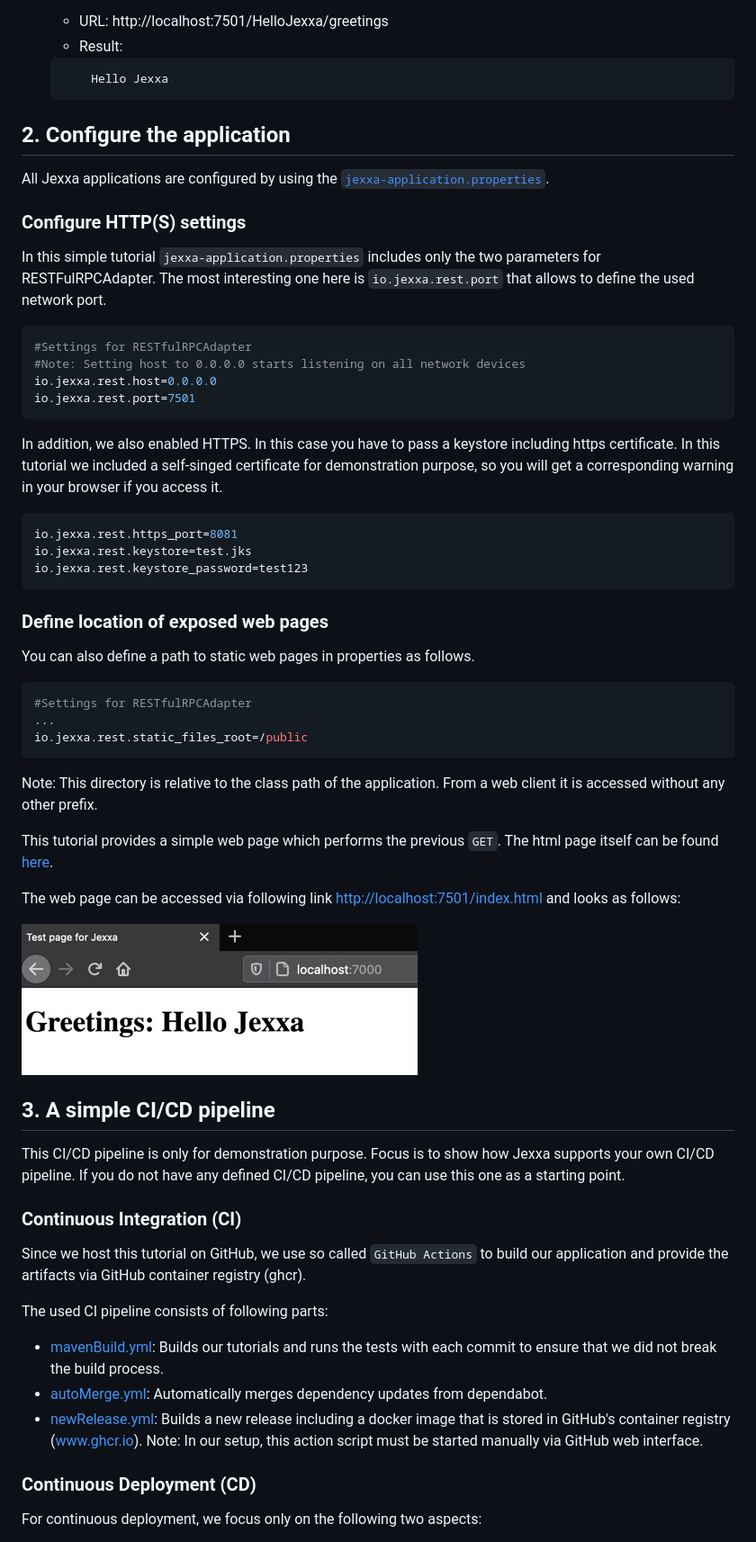
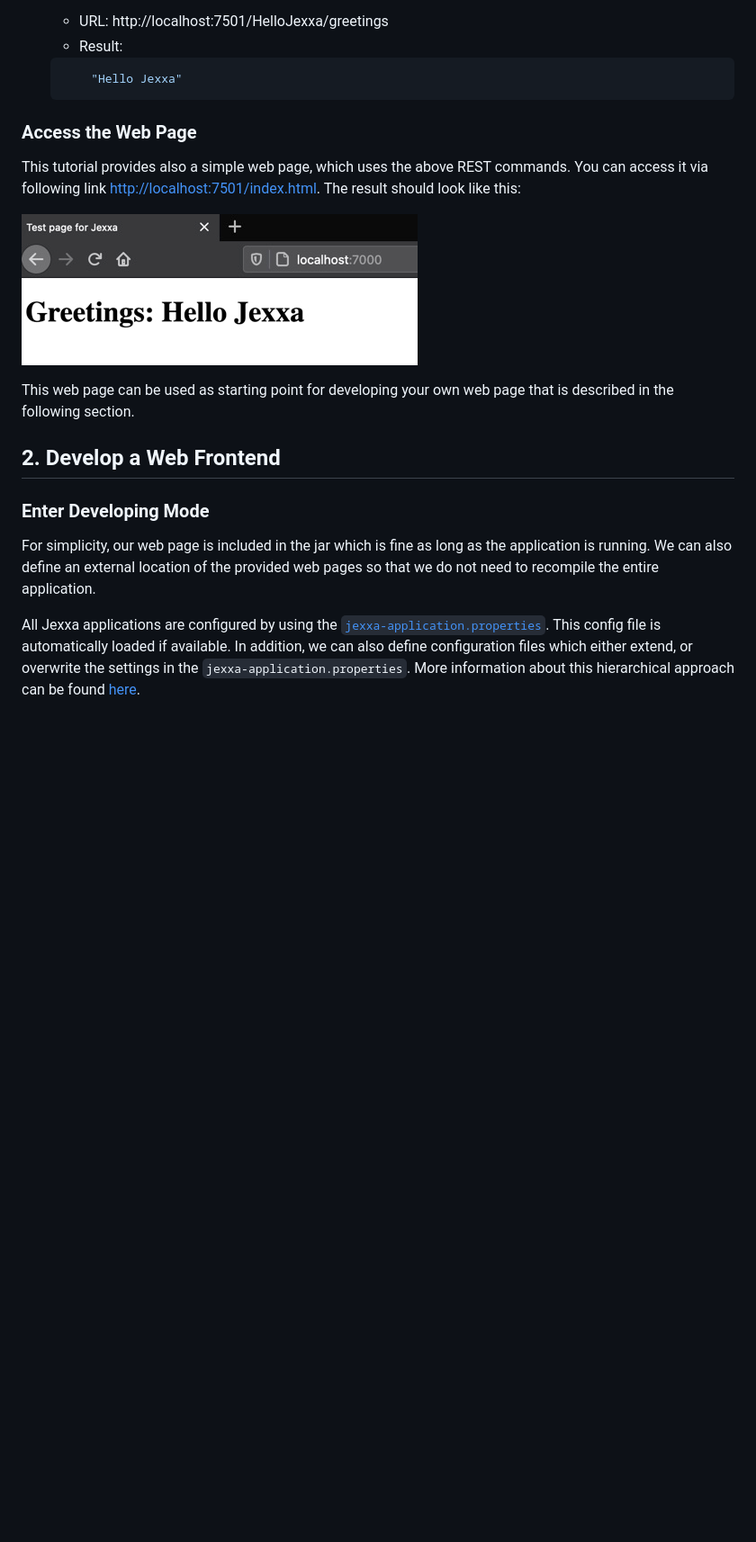
Before and after one commit to jexxa-projects/JexxaTutorials, a Markdown page: HelloJexxa/README.md, the part around one of its changes. Shown at 90% size. Drawn GitHub-style; blank space fills up the shorter version.

````diff
--- a/HelloJexxa/README.md
+++ b/HelloJexxa/README.md
@@ -80,64 +78,20 @@ To access the application you can either use your favorite web browser, or a com
     *   URL: http://localhost:7501/HelloJexxa/greetings
     *   Result:
     ```Json
-        Hello Jexxa
+        "Hello Jexxa"
     ```
-
-## 2. Configure the application
-All Jexxa applications are configured by using the [`jexxa-application.properties`](src/main/resources/jexxa-application.properties).
-
-### Configure HTTP(S) settings
-In this simple tutorial `jexxa-application.properties` includes only the two parameters for RESTFulRPCAdapter.
-The most interesting one here is `io.jexxa.rest.port` that allows to define the used network port.
-
-```properties
-#Settings for RESTfulRPCAdapter
-#Note: Setting host to 0.0.0.0 starts listening on all network devices
-io.jexxa.rest.host=0.0.0.0
-io.jexxa.rest.port=7501
-```
-
-In addition, we also enabled HTTPS. In this case you have to pass a keystore including https certificate.
-In this tutorial we included a self-singed certificate for demonstration purpose, so you will
-get a corresponding warning in your browser if you access it.
-```properties
-io.jexxa.rest.https_port=8081
-io.jexxa.rest.keystore=test.jks
-io.jexxa.rest.keystore_password=test123
-```
-
-
-### Define location of exposed web pages
-You can also define a path to static web pages in properties as follows.
-```properties
-#Settings for RESTfulRPCAdapter
-...
-io.jexxa.rest.static_files_root=/public
-```
-
-Note: This directory is relative to the class path of the application. From a web client it is accessed without any
-other prefix.
-
-This tutorial provides a simple web page which performs the previous `GET`. The html page itself can be found
-[here](src/main/resources/public/index.html).
-
-The web page can be accessed via following link [http://localhost:7501/index.html](http://localhost:7501/index.html) and looks as follows:
+### Access the Web Page
+This tutorial provides also a simple web page, which uses the above REST commands. You can access it via following link [http://localhost:7501/index.html](http://localhost:7501/index.html). The result should look like this:
 
 ![Webpage](images/Webpage.jpg)
 
-## 3. A simple CI/CD pipeline
-This CI/CD pipeline is only for demonstration purpose. Focus is to show how Jexxa supports your own CI/CD pipeline.
-If you do not have any defined CI/CD pipeline, you can use this one as a starting point.
+This web page can be used as starting point for developing your own web page that is described in the following section.
 
-### Continuous Integration (CI)
-Since we host this tutorial on GitHub, we use so called `GitHub Actions` to build our application and provide the
-artifacts via GitHub container registry (ghcr).
+## 2. Develop a Web Frontend
 
-The used CI pipeline consists of following parts:
-* [mavenBuild.yml](../.github/workflows/mavenBuild.yml): Builds our tutorials and runs the tests with each commit to ensure that we did not break the build process.
-* [autoMerge.yml](../.github/workflows/newRelease.yml): Automatically merges dependency updates from dependabot.
-* [newRelease.yml](../.github/workflows/newRelease.yml): Builds a new release including a docker image that is stored in GitHub's container registry (www.ghcr.io). Note: In our setup, this action script must be started manually via GitHub web interface.
+### Enter Developing Mode
+For simplicity, our web page is included in the jar which is fine as long as the application is running. We can also define an external location of the provided web pages so that we do not need to recompile the entire application.
 
-### Continuous Deployment (CD)
-For continuous deployment, we focus only on the following two aspects:
+All Jexxa applications are configured by using the [`jexxa-application.properties`](src/main/resources/jexxa-application.properties). This config file is automatically loaded if available.
+In addition, we can also define configuration files which either extend, or overwrite the settings in the `jexxa-application.properties`. More information about this hierarchical approach can be found [here](https://jexxa-projects.github.io/Jexxa/jexxa_reference.html#_properties_files).
 
````
Also changed, not shown: other parts of HelloJexxa/README.md (+45 -49 lines), README.md (+5 -5 lines), HelloJexxa/images/ChangedWebPage.png (added), 2 other files.
